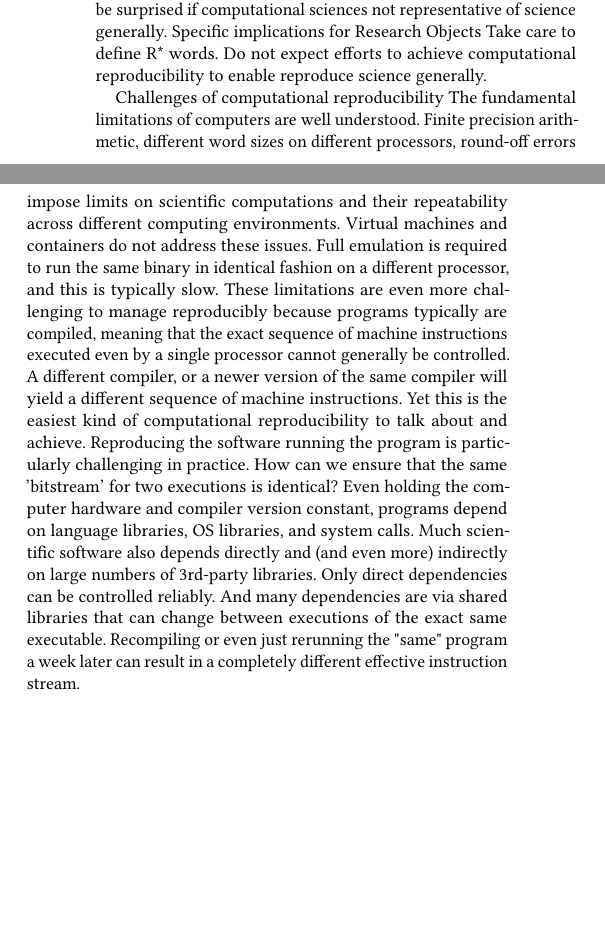
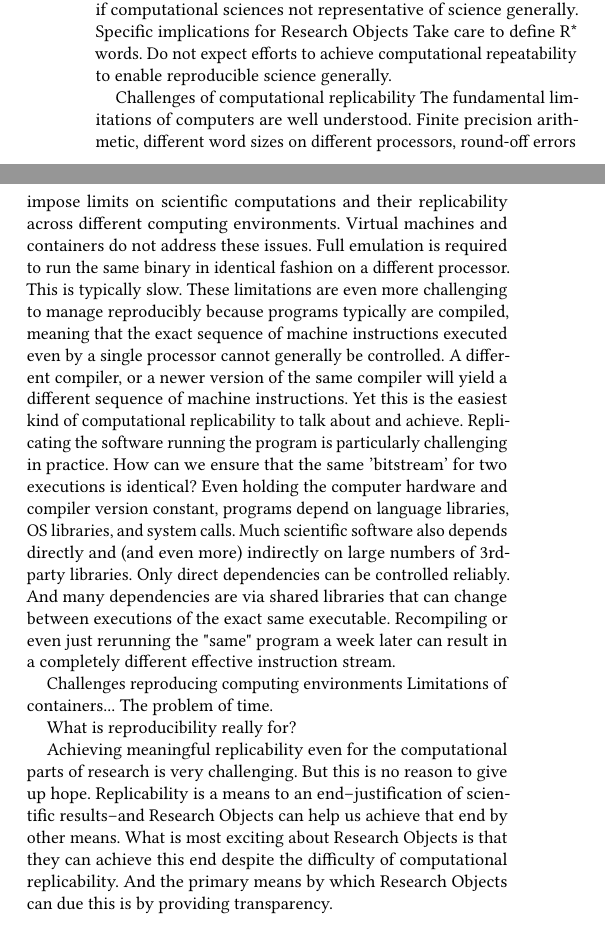
Before and after one commit to tmcphillips/openrefine-provenance, a LaTeX paper (ro2019/main.tex, which reads ro2019/introduction.tex): two parts of the columns of the page, joined at a grey line, cut so that both start at the same text, the shorter picture padded with empty space. The pictures show the PDF file ro2019/main.pdf that the author committed with the source.

Commit message:
updated title and intro

```diff
--- a/ro2019/introduction.tex
+++ b/ro2019/introduction.tex
@@ -35,22 +35,34 @@ Challenges of reproducibility
 			Do not be surprised if computational sciences not representative of science generally.
 		Specific implications for Research Objects
 			Take care to define R* words.
-			Do not expect efforts to achieve computational reproducibility to enable reproduce science generally.
+			Do not expect efforts to achieve computational repeatability to enable reproducible science generally.
 
-		Challenges of computational reproducibility
+		Challenges of computational replicability
 			The fundamental limitations of computers are well understood.
 				Finite precision arithmetic, different word sizes on different processors, round-off errors impose limits on scientific computations and
-					their repeatability across different computing environments.
+					their replicability across different computing environments.
 				Virtual machines and containers do not address these issues. Full emulation is required to run the same binary in identical fashion
-					on a different processor, and this is typically slow.
+					on a different processor.  This is typically slow.
 				These limitations are even more challenging to manage reproducibly because programs typically are compiled, meaning that the
 					exact sequence of machine instructions executed even by a single processor cannot generally be controlled.  A different compiler,
 					or a newer version of the same compiler will yield a different sequence of machine instructions.
-				Yet this is the easiest kind of computational reproducibility to talk about and achieve.
-			Reproducing the software running the program is particularly challenging in practice.
+				Yet this is the easiest kind of computational replicability to talk about and achieve.
+			Replicating the software running the program is particularly challenging in practice.
 				How can we ensure that the same 'bitstream' for two executions is identical?
 				Even holding the computer hardware and compiler version constant, programs depend on language libraries, OS libraries, and system calls.
 				Much scientific software also depends directly and (and even more) indirectly on large numbers of 3rd-party libraries.
 				Only direct dependencies can be controlled reliably.  And many dependencies are via shared libraries that can change between executions
 				of the exact same executable.
 				Recompiling or even just rerunning the "same" program a week later can result in a completely different effective instruction stream.
+
+		Challenges reproducing computing environments
+			Limitations of containers...
+			The problem of time.
+
+	What is reproducibility really for?
+
+		Achieving meaningful replicability even for the computational parts of research is very challenging.
+		But this is no reason to give up hope.
+		Replicability is a means to an end--justification of scientific results--and Research Objects can help us achieve that end by other means.
+		What is most exciting about Research Objects is that they can achieve this end despite the difficulty of computational replicability.
+		And the primary means by which Research Objects can due this is by providing transparency.
```
Also changed, not shown: ro2019/main.tex (+1 -1 lines), ro2019/main.pdf.
